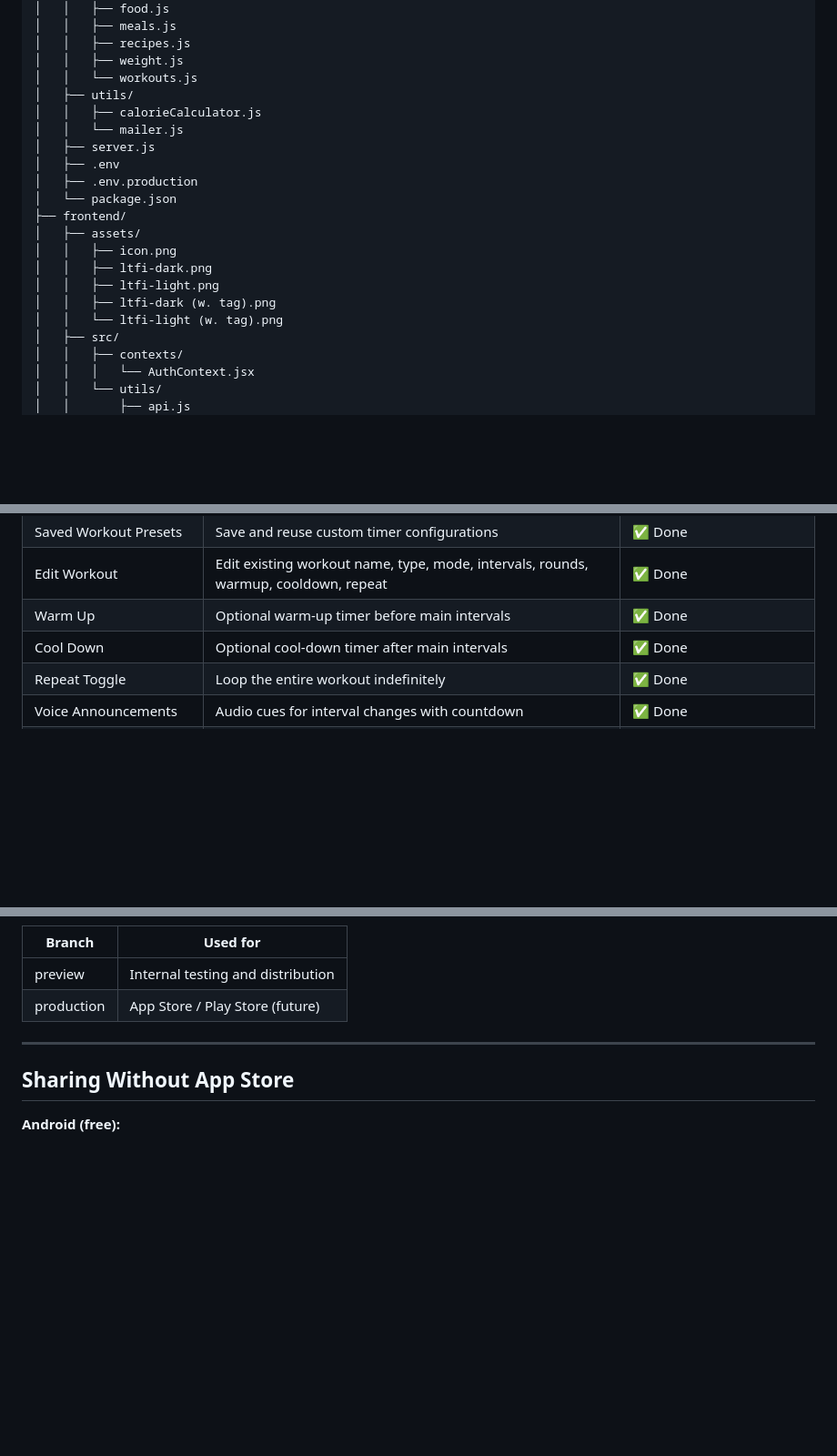
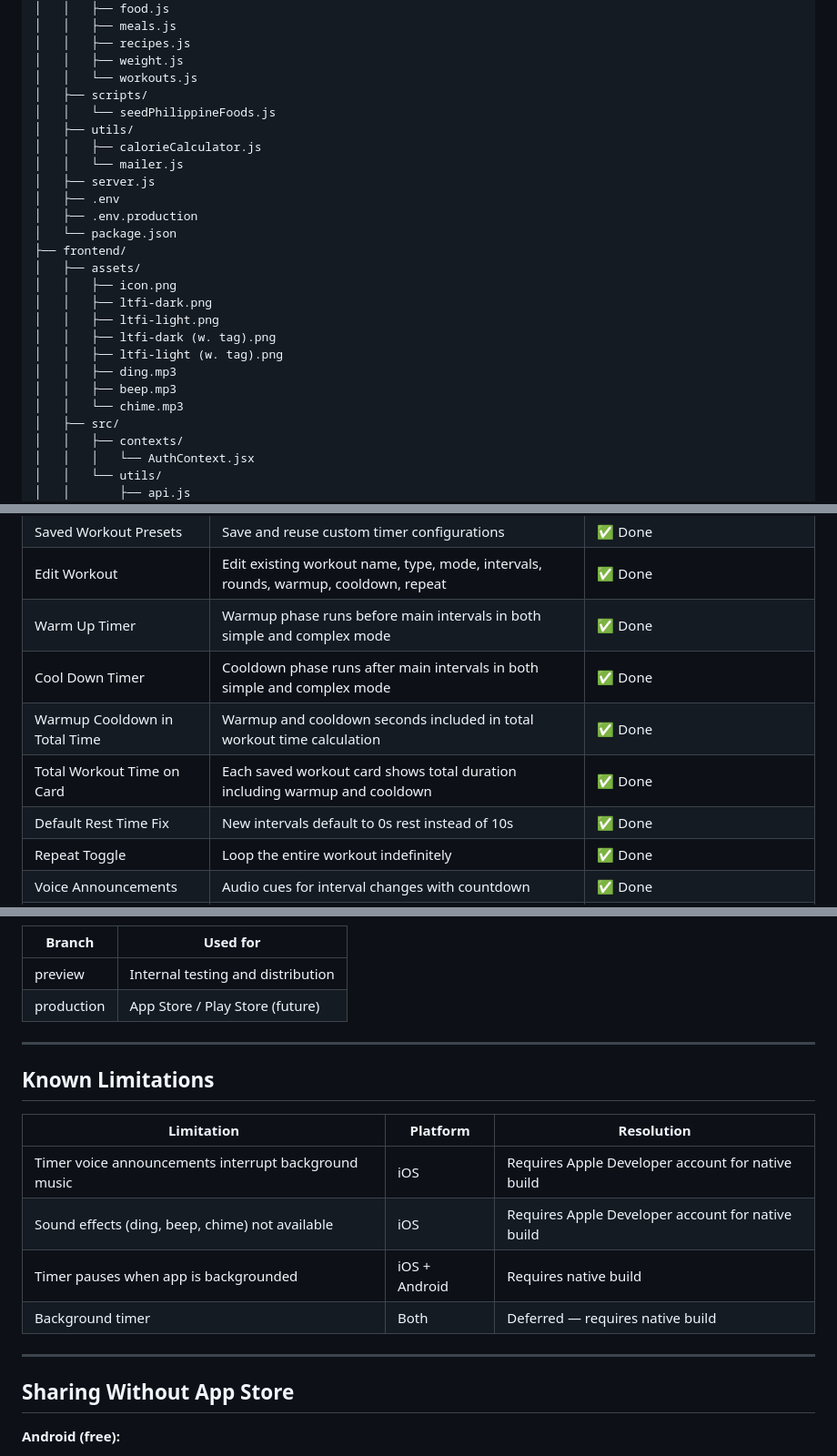
Before and after one commit to normanchingcuanco/ltfi-app, a Markdown page: README.md, 3 parts joined by grey strips. Shown at 91% size. Rendered like a GitHub page; blank space fills up the shorter version.

Commit message:
docs: update README with latest features and build status

```diff
--- a/README.md
+++ b/README.md
@@ -151,6 +153,8 @@ ltfi/
 │   │   ├── recipes.js
 │   │   ├── weight.js
 │   │   └── workouts.js
+│   ├── scripts/
+│   │   └── seedPhilippineFoods.js
 │   ├── utils/
 │   │   ├── calorieCalculator.js
 │   │   └── mailer.js
@@ -164,7 +168,10 @@ ltfi/
 │   │   ├── ltfi-dark.png
 │   │   ├── ltfi-light.png
 │   │   ├── ltfi-dark (w. tag).png
-│   │   └── ltfi-light (w. tag).png
+│   │   ├── ltfi-light (w. tag).png
+│   │   ├── ding.mp3
+│   │   ├── beep.mp3
+│   │   └── chime.mp3
 │   ├── src/
 │   │   ├── contexts/
 │   │   │   └── AuthContext.jsx
@@ -409,8 +420,11 @@ ltfi/
 | MET-based Calorie Calc | Per-exercise MET values used for accurate calorie burn estimate | ✅ Done |
 | Saved Workout Presets | Save and reuse custom timer configurations | ✅ Done |
 | Edit Workout | Edit existing workout name, type, mode, intervals, rounds, warmup, cooldown, repeat | ✅ Done |
-| Warm Up | Optional warm-up timer before main intervals | ✅ Done |
-| Cool Down | Optional cool-down timer after main intervals | ✅ Done |
+| Warm Up Timer | Warmup phase runs before main intervals in both simple and complex mode | ✅ Done |
+| Cool Down Timer | Cooldown phase runs after main intervals in both simple and complex mode | ✅ Done |
+| Warmup Cooldown in Total Time | Warmup and cooldown seconds included in total workout time calculation | ✅ Done |
+| Total Workout Time on Card | Each saved workout card shows total duration including warmup and cooldown | ✅ Done |
+| Default Rest Time Fix | New intervals default to 0s rest instead of 10s | ✅ Done |
 | Repeat Toggle | Loop the entire workout indefinitely | ✅ Done |
 | Voice Announcements | Audio cues for interval changes with countdown | ✅ Done |
 | Voice Picker | Select from available system voices before starting workout | ✅ Done |
@@ -579,6 +602,17 @@ Users get the update silently on next app launch. No new APK download needed.
 
 ---
 
+## Known Limitations
+
+| Limitation | Platform | Resolution |
+|------------|----------|------------|
+| Timer voice announcements interrupt background music | iOS | Requires Apple Developer account for native build |
+| Sound effects (ding, beep, chime) not available | iOS | Requires Apple Developer account for native build |
+| Timer pauses when app is backgrounded | iOS + Android | Requires native build |
+| Background timer | Both | Deferred — requires native build |
+
+---
+
 ## Sharing Without App Store
 
 **Android (free):**
```
Also changed, not shown: other parts of README.md (+20 -5 lines).
